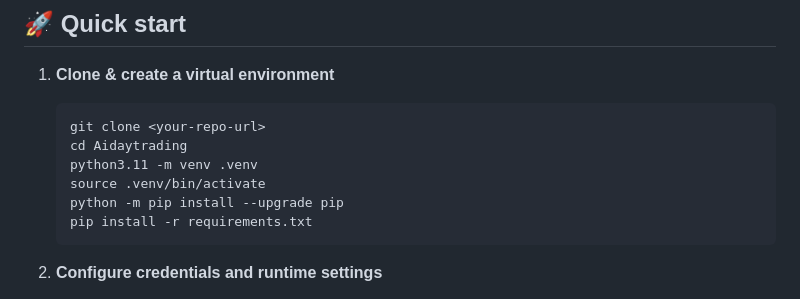
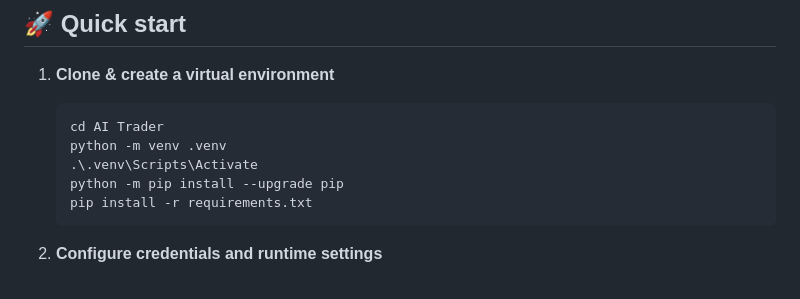
Before and after one commit to aaronwins356/Aidaytrading, a Markdown page: README.md, the part around the change. Drawn GitHub-style.

````diff
--- a/README.md
+++ b/README.md
@@ -56,10 +56,9 @@ requirements.txt         # Python dependencies
 1. **Clone & create a virtual environment**
 
    ```bash
-   git clone <your-repo-url>
-   cd Aidaytrading
-   python3.11 -m venv .venv
-   source .venv/bin/activate
+   cd AI Trader
+   python -m venv .venv
+   .\.venv\Scripts\Activate
    python -m pip install --upgrade pip
    pip install -r requirements.txt
    ```
````
